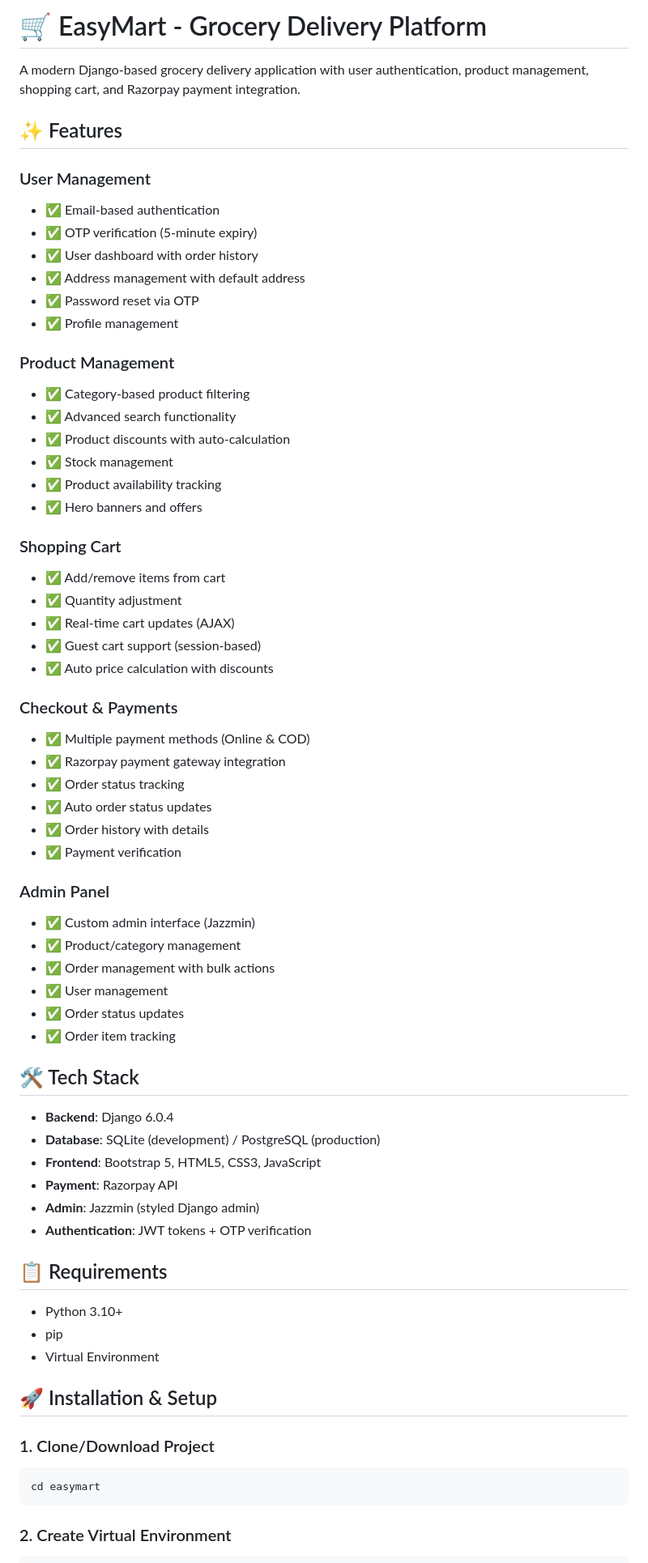
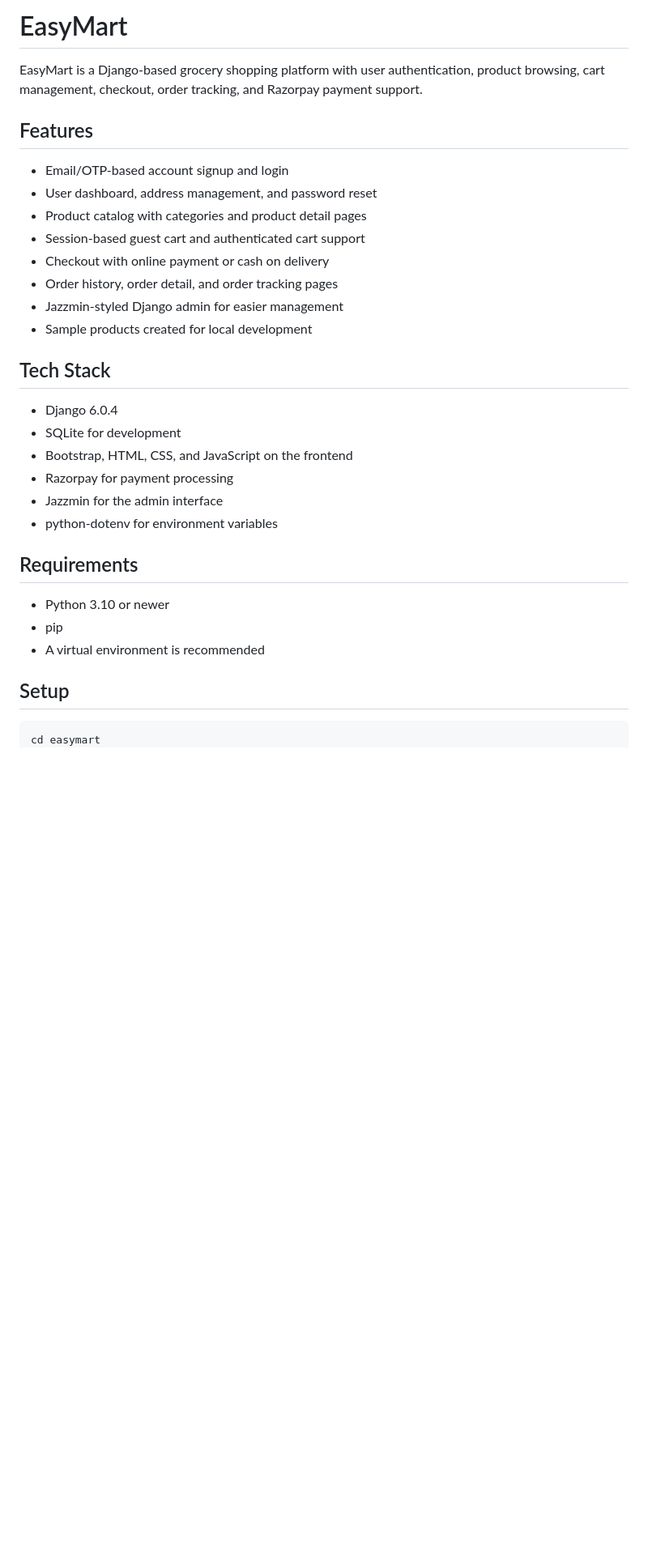
Before and after one commit to shahidali25/easymart, a Markdown page: easymart/README.md, the part around one of its changes. Shown at 81% size. GitHub-like rendering; blank space fills up the shorter version.

````diff
--- a/easymart/README.md
+++ b/easymart/README.md
@@ -1,70 +1,35 @@
-# 🛒 EasyMart - Grocery Delivery Platform
+# EasyMart
 
-A modern Django-based grocery delivery application with user authentication, product management, shopping cart, and Razorpay payment integration.
+EasyMart is a Django-based grocery shopping platform with user authentication, product browsing, cart management, checkout, order tracking, and Razorpay payment support.
 
-## ✨ Features
+## Features
 
-### User Management
-- ✅ Email-based authentication
-- ✅ OTP verification (5-minute expiry)
-- ✅ User dashboard with order history
-- ✅ Address management with default address
-- ✅ Password reset via OTP
-- ✅ Profile management
+- Email/OTP-based account signup and login
+- User dashboard, address management, and password reset
+- Product catalog with categories and product detail pages
+- Session-based guest cart and authenticated cart support
+- Checkout with online payment or cash on delivery
+- Order history, order detail, and order tracking pages
+- Jazzmin-styled Django admin for easier management
+- Sample products created for local development
 
-### Product Management
-- ✅ Category-based product filtering
-- ✅ Advanced search functionality
-- ✅ Product discounts with auto-calculation
-- ✅ Stock management
-- ✅ Product availability tracking
-- ✅ Hero banners and offers
+## Tech Stack
 
-### Shopping Cart
-- ✅ Add/remove items from cart
-- ✅ Quantity adjustment
-- ✅ Real-time cart updates (AJAX)
-- ✅ Guest cart support (session-based)
-- ✅ Auto price calculation with discounts
+- Django 6.0.4
+- SQLite for development
+- Bootstrap, HTML, CSS, and JavaScript on the frontend
+- Razorpay for payment processing
+- Jazzmin for the admin interface
+- python-dotenv for environment variables
 
-### Checkout & Payments
-- ✅ Multiple payment methods (Online & COD)
-- ✅ Razorpay payment gateway integration
-- ✅ Order status tracking
-- ✅ Auto order status updates
-- ✅ Order history with details
-- ✅ Payment verification
+## Requirements
 
-### Admin Panel
-- ✅ Custom admin interface (Jazzmin)
-- ✅ Product/category management
-- ✅ Order management with bulk actions
-- ✅ User management
-- ✅ Order status updates
-- ✅ Order item tracking
+- Python 3.10 or newer
+- pip
+- A virtual environment is recommended
 
-## 🛠️ Tech Stack
+## Setup
 
-- **Backend**: Django 6.0.4
-- **Database**: SQLite (development) / PostgreSQL (production)
-- **Frontend**: Bootstrap 5, HTML5, CSS3, JavaScript
-- **Payment**: Razorpay API
-- **Admin**: Jazzmin (styled Django admin)
-- **Authentication**: JWT tokens + OTP verification
-
-## 📋 Requirements
-
-- Python 3.10+
-- pip
-- Virtual Environment
-
-## 🚀 Installation & Setup
-
-### 1. Clone/Download Project
 ```bash
 cd easymart
-```
-
-### 2. Create Virtual Environment
-```bash
 python -m venv env
````
Also changed, not shown: other parts of easymart/README.md (+47 -167 lines).
